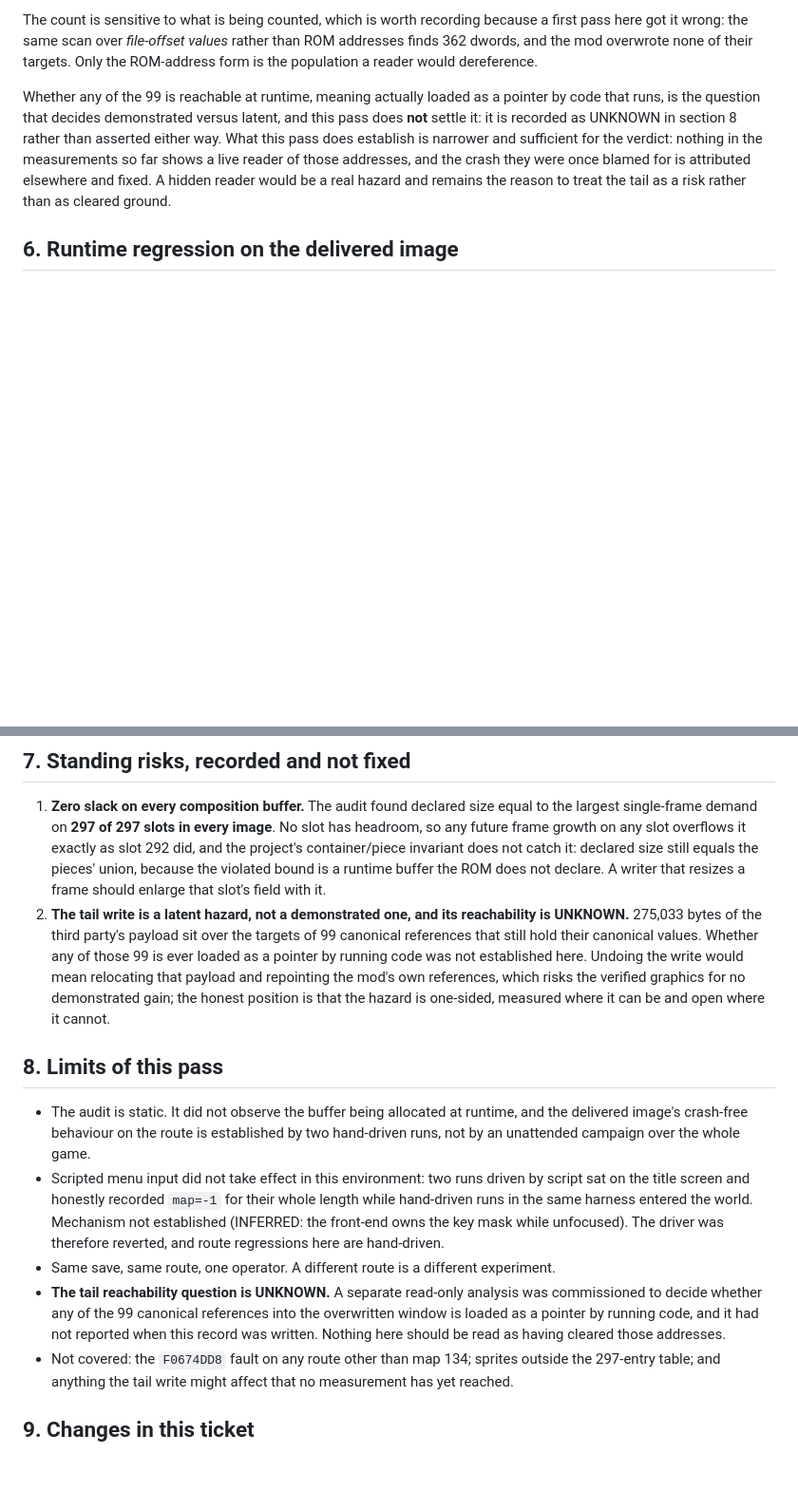
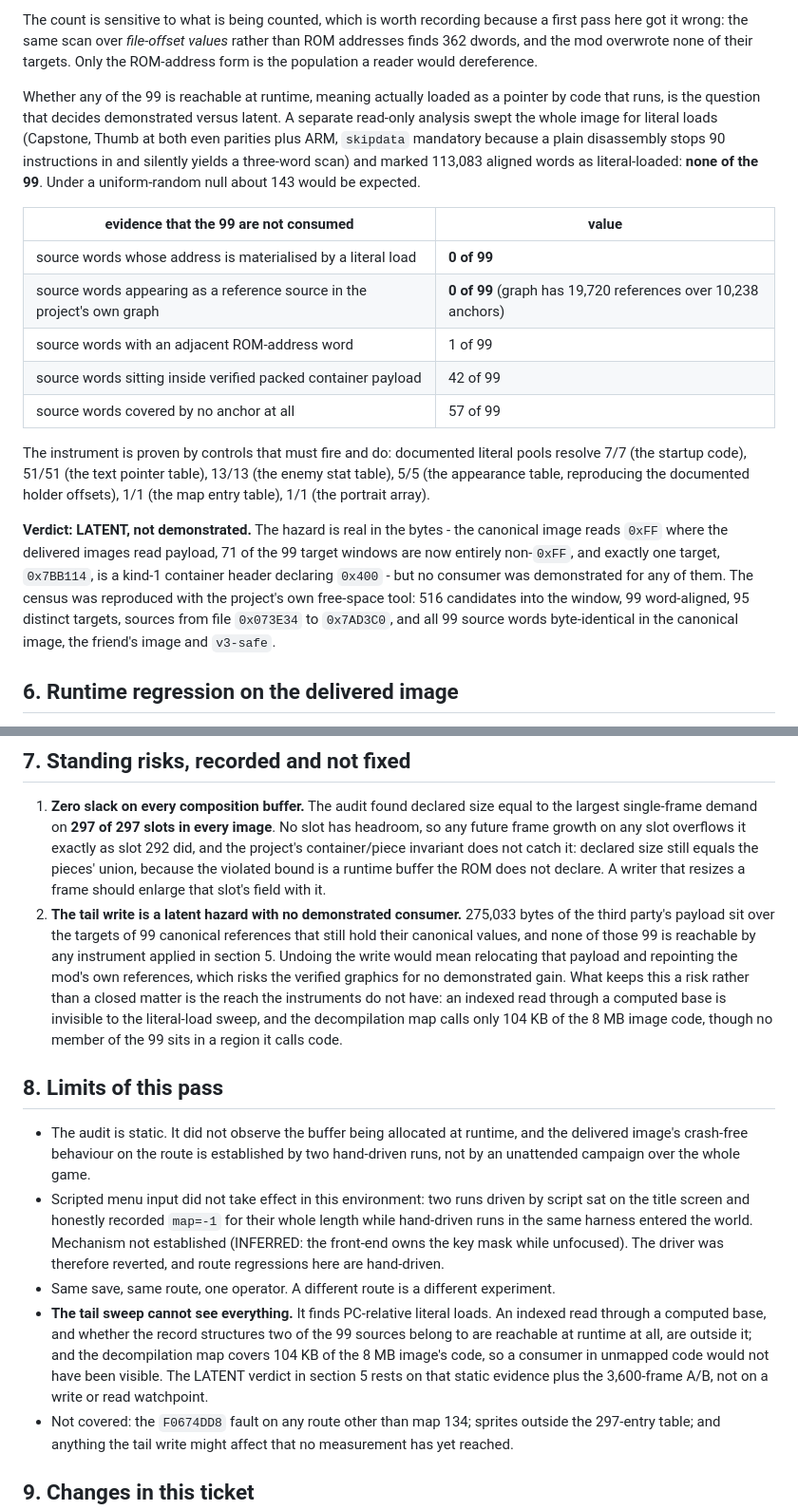
Before and after one commit to siruiusamory-cmyk/buusfury-decomp, a Markdown page: docs/research/FRIEND_V3_STABILITY_PASS.md, 2 parts joined by grey strips. Shown at 95% size. Drawn GitHub-style; blank space fills up the shorter version.

Commit message:
Record the tail reachability verdict as LATENT, not unknown
The stability pass recorded the tail reachability question as UNKNOWN because the
analysis had not reported. It has now, and the answer is LATENT with an instrument
proven by controls.

A full-image Capstone sweep for literal loads, Thumb at both even parities plus ARM
with skipdata mandatory, marks 113,083 aligned words as literal-loaded and none of the
99 canonical references into the overwritten tail window is among them; about 143 would
be expected under a uniform-random null. None of the 99 appears as a reference source in
the project's own graph, 98 have no adjacent ROM-address word, 42 sit inside verified
packed container payload, and all 99 source words are byte-identical in the canonical
image, the friend's image and v3-safe. The controls that must fire do: documented
literal pools resolve 7/7, 51/51, 13/13, 5/5, 1/1 and 1/1.

So the hazard is real in the bytes and has no demonstrated consumer: canonical read 0xFF
where the delivered images read payload, 71 of the 99 target windows are now entirely
non-0xFF, and exactly one target is a kind-1 container header declaring 0x400. The
record now states that verdict, keeps the limits that keep it honest - an indexed read
through a computed base is invisible to the sweep, and the decompilation map covers only
104 KB of the code - and no longer says the question is open.

```diff
--- a/docs/research/FRIEND_V3_STABILITY_PASS.md
+++ b/docs/research/FRIEND_V3_STABILITY_PASS.md
@@ -112,12 +112,32 @@ finds 362 dwords, and the mod overwrote none of their targets. Only the ROM-addr
 is the population a reader would dereference.
 
 Whether any of the 99 is reachable at runtime, meaning actually loaded as a pointer by
-code that runs, is the question that decides demonstrated versus latent, and this pass
-does **not** settle it: it is recorded as UNKNOWN in section 8 rather than asserted either
-way. What this pass does establish is narrower and sufficient for the verdict: nothing in
-the measurements so far shows a live reader of those addresses, and the crash they were
-once blamed for is attributed elsewhere and fixed. A hidden reader would be a real hazard
-and remains the reason to treat the tail as a risk rather than as cleared ground.
+code that runs, is the question that decides demonstrated versus latent. A separate
+read-only analysis swept the whole image for literal loads (Capstone, Thumb at both even
+parities plus ARM, `skipdata` mandatory because a plain disassembly stops 90 instructions
+in and silently yields a three-word scan) and marked 113,083 aligned words as
+literal-loaded: **none of the 99**. Under a uniform-random null about 143 would be expected.
+
+| evidence that the 99 are not consumed | value |
+| --- | --- |
+| source words whose address is materialised by a literal load | **0 of 99** |
+| source words appearing as a reference source in the project's own graph | **0 of 99** (graph has 19,720 references over 10,238 anchors) |
+| source words with an adjacent ROM-address word | 1 of 99 |
+| source words sitting inside verified packed container payload | 42 of 99 |
+| source words covered by no anchor at all | 57 of 99 |
+
+The instrument is proven by controls that must fire and do: documented literal pools
+resolve 7/7 (the startup code), 51/51 (the text pointer table), 13/13 (the enemy stat
+table), 5/5 (the appearance table, reproducing the documented holder offsets), 1/1 (the
+map entry table), 1/1 (the portrait array).
+
+**Verdict: LATENT, not demonstrated.** The hazard is real in the bytes - the canonical
+image reads `0xFF` where the delivered images read payload, 71 of the 99 target windows
+are now entirely non-`0xFF`, and exactly one target, `0x7BB114`, is a kind-1 container
+header declaring `0x400` - but no consumer was demonstrated for any of them. The census
+was reproduced with the project's own free-space tool: 516 candidates into the window, 99
+word-aligned, 95 distinct targets, sources from file `0x073E34` to `0x7AD3C0`, and all 99
+source words byte-identical in the canonical image, the friend's image and `v3-safe`.
 
 ## 6. Runtime regression on the delivered image
 
@@ -162,13 +182,15 @@ stat table, the granted-level bytes, the credits pointer, or the tail window.
    and the project's container/piece invariant does not catch it: declared size still
    equals the pieces' union, because the violated bound is a runtime buffer the ROM does
    not declare. A writer that resizes a frame should enlarge that slot's field with it.
-2. **The tail write is a latent hazard, not a demonstrated one, and its reachability is
-   UNKNOWN.** 275,033 bytes of the third party's payload sit over the targets of 99
-   canonical references that still hold their canonical values. Whether any of those 99 is
-   ever loaded as a pointer by running code was not established here. Undoing the write
-   would mean relocating that payload and repointing the mod's own references, which risks
-   the verified graphics for no demonstrated gain; the honest position is that the hazard
-   is one-sided, measured where it can be and open where it cannot.
+2. **The tail write is a latent hazard with no demonstrated consumer.** 275,033 bytes of
+   the third party's payload sit over the targets of 99 canonical references that still
+   hold their canonical values, and none of those 99 is reachable by any instrument
+   applied in section 5. Undoing the write would mean relocating that payload and
+   repointing the mod's own references, which risks the verified graphics for no
+   demonstrated gain. What keeps this a risk rather than a closed matter is the reach the
+   instruments do not have: an indexed read through a computed base is invisible to the
+   literal-load sweep, and the decompilation map calls only 104 KB of the 8 MB image code,
+   though no member of the 99 sits in a region it calls code.
 
 ## 8. Limits of this pass
 
@@ -181,10 +203,12 @@ stat table, the granted-level bytes, the credits pointer, or the tail window.
   (INFERRED: the front-end owns the key mask while unfocused). The driver was therefore
   reverted, and route regressions here are hand-driven.
 * Same save, same route, one operator. A different route is a different experiment.
-* **The tail reachability question is UNKNOWN.** A separate read-only analysis was
-  commissioned to decide whether any of the 99 canonical references into the overwritten
-  window is loaded as a pointer by running code, and it had not reported when this record
-  was written. Nothing here should be read as having cleared those addresses.
+* **The tail sweep cannot see everything.** It finds PC-relative literal loads. An indexed
+  read through a computed base, and whether the record structures two of the 99 sources
+  belong to are reachable at runtime at all, are outside it; and the decompilation map
+  covers 104 KB of the 8 MB image's code, so a consumer in unmapped code would not have
+  been visible. The LATENT verdict in section 5 rests on that static evidence plus the
+  3,600-frame A/B, not on a write or read watchpoint.
 * Not covered: the `F0674DD8` fault on any route other than map 134; sprites outside the
   297-entry table; and anything the tail write might affect that no measurement has yet
   reached.
```
